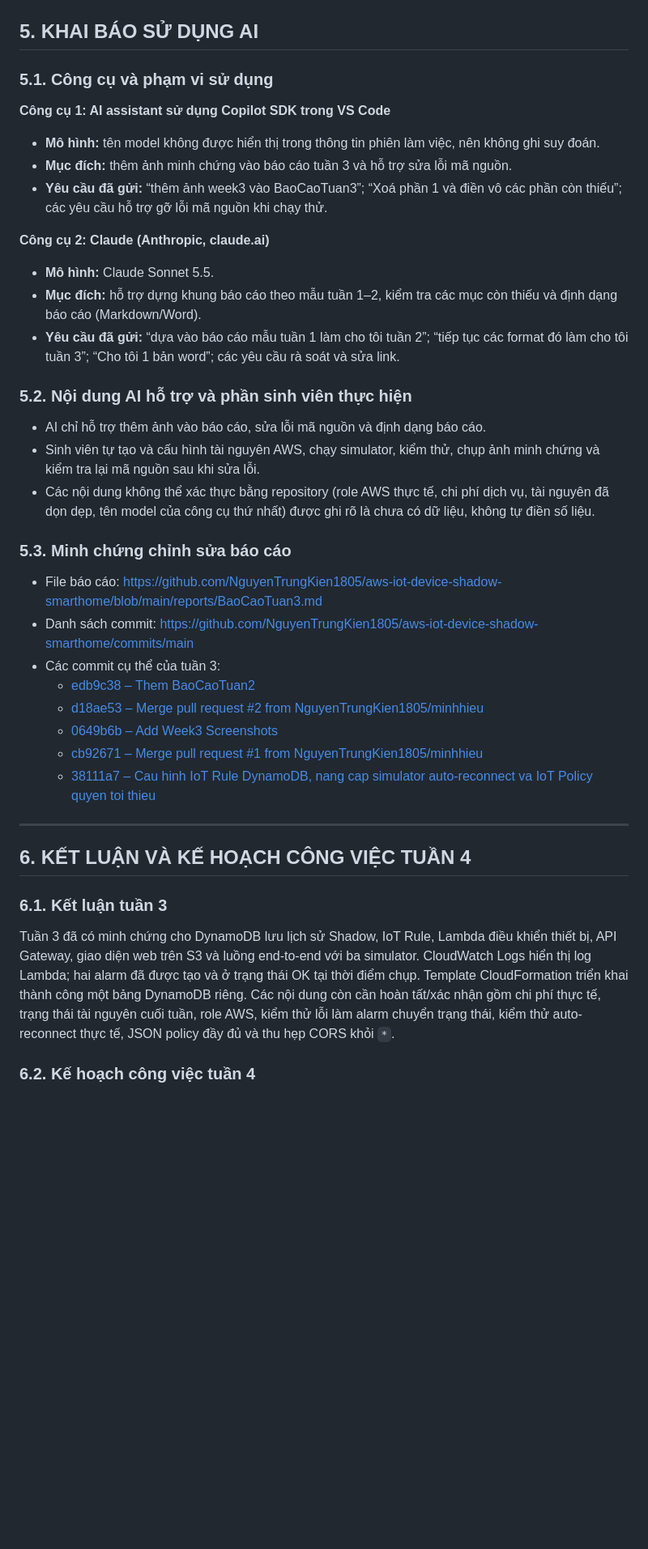
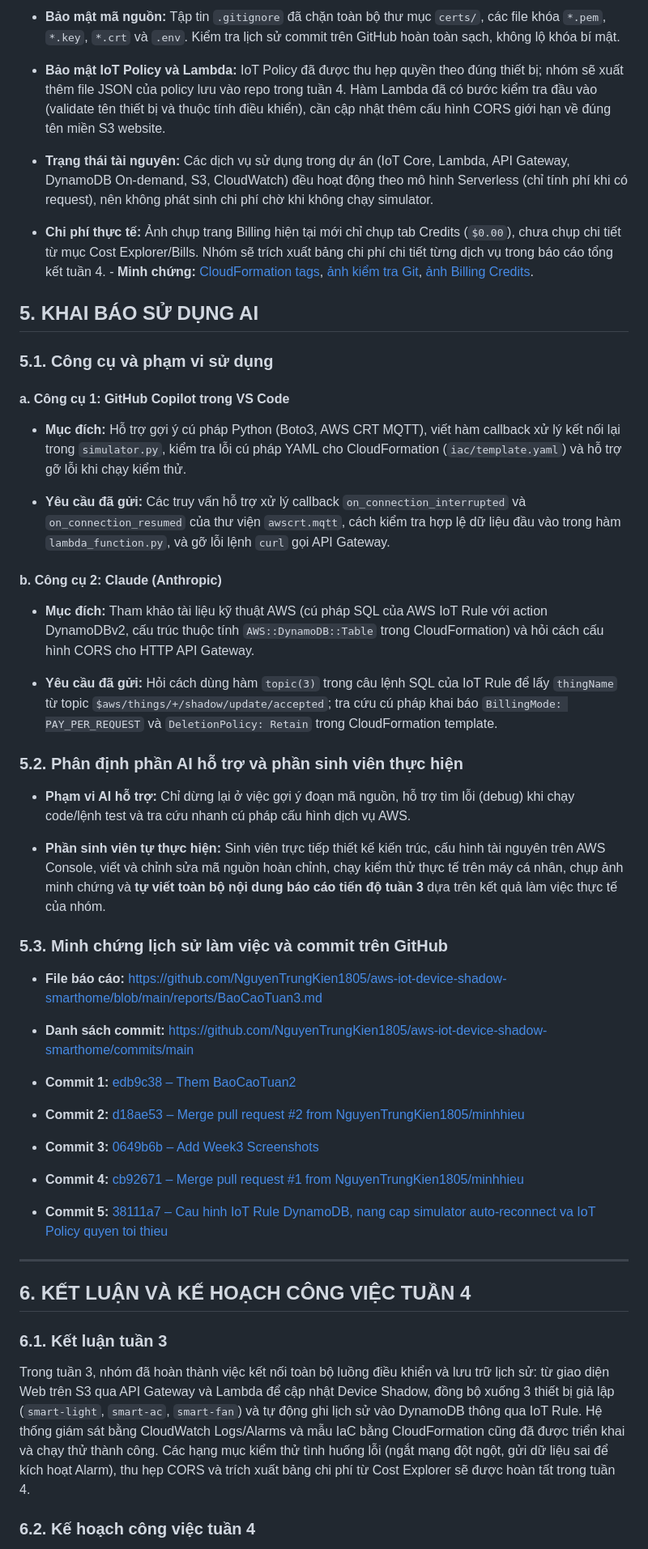
Before and after one commit to NguyenTrungKien1805/aws-iot-device-shadow-smarthome, a Markdown page: reports/BaoCaoTuan3.md, the part around one of its changes. Shown at 81% size. Drawn GitHub-style; blank space fills up the shorter version.

```diff
--- a/reports/BaoCaoTuan3.md
+++ b/reports/BaoCaoTuan3.md
@@ -192,45 +216,55 @@ curl -X POST https://xcibzup2li.execute-api.us-east-1.amazonaws.com/devices/smar
 
+- **Bảo mật mã nguồn:** Tập tin `.gitignore` đã chặn toàn bộ thư mục `certs/`, các file khóa `*.pem`, `*.key`, `*.crt` và `.env`. Kiểm tra lịch sử commit trên GitHub hoàn toàn sạch, không lộ khóa bí mật.
+
+- **Bảo mật IoT Policy và Lambda:** IoT Policy đã được thu hẹp quyền theo đúng thiết bị; nhóm sẽ xuất thêm file JSON của policy lưu vào repo trong tuần 4. Hàm Lambda đã có bước kiểm tra đầu vào (validate tên thiết bị và thuộc tính điều khiển), cần cập nhật thêm cấu hình CORS giới hạn về đúng tên miền S3 website.
+
+- **Trạng thái tài nguyên:** Các dịch vụ sử dụng trong dự án (IoT Core, Lambda, API Gateway, DynamoDB On-demand, S3, CloudWatch) đều hoạt động theo mô hình Serverless (chỉ tính phí khi có request), nên không phát sinh chi phí chờ khi không chạy simulator.
+
+- **Chi phí thực tế:** Ảnh chụp trang Billing hiện tại mới chỉ chụp tab Credits (`$0.00`), chưa chụp chi tiết từ mục Cost Explorer/Bills. Nhóm sẽ trích xuất bảng chi phí chi tiết từng dịch vụ trong báo cáo tổng kết tuần 4.  - **Minh chứng:** [CloudFormation tags](https://github.com/NguyenTrungKien1805/aws-iot-device-shadow-smarthome/blob/main/iac/template.yaml), [ảnh kiểm tra Git](https://github.com/NguyenTrungKien1805/aws-iot-device-shadow-smarthome/blob/main/reports/docs/images/Week3Pic/Git\%20security\%20check.png), [ảnh Billing Credits](https://github.com/NguyenTrungKien1805/aws-iot-device-shadow-smarthome/blob/main/reports/docs/images/Week3Pic/Billing\%20and\%20Cost\%20Management\%20-\%20Credit.png).
 ## 5. KHAI BÁO SỬ DỤNG AI
 
 ### 5.1. Công cụ và phạm vi sử dụng
 
-**Công cụ 1: AI assistant sử dụng Copilot SDK trong VS Code**
+#### a. Công cụ 1: GitHub Copilot trong VS Code
 
-- **Mô hình:** tên model không được hiển thị trong thông tin phiên làm việc, nên không ghi suy đoán.
-- **Mục đích:** thêm ảnh minh chứng vào báo cáo tuần 3 và hỗ trợ sửa lỗi mã nguồn.
-- **Yêu cầu đã gửi:** “thêm ảnh week3 vào BaoCaoTuan3”; “Xoá phần 1 và điền vô các phần còn thiếu”; các yêu cầu hỗ trợ gỡ lỗi mã nguồn khi chạy thử.
+- **Mục đích:** Hỗ trợ gợi ý cú pháp Python (Boto3, AWS CRT MQTT), viết hàm callback xử lý kết nối lại trong `simulator.py`, kiểm tra lỗi cú pháp YAML cho CloudFormation (`iac/template.yaml`) và hỗ trợ gỡ lỗi khi chạy kiểm thử.
 
-**Công cụ 2: Claude (Anthropic, claude.ai)**
+- **Yêu cầu đã gửi:** Các truy vấn hỗ trợ xử lý callback `on_connection_interrupted` và `on_connection_resumed` của thư viện `awscrt.mqtt`, cách kiểm tra hợp lệ dữ liệu đầu vào trong hàm `lambda_function.py`, và gỡ lỗi lệnh `curl` gọi API Gateway.
 
-- **Mô hình:** Claude Sonnet 5.5.
-- **Mục đích:** hỗ trợ dựng khung báo cáo theo mẫu tuần 1–2, kiểm tra các mục còn thiếu và định dạng báo cáo (Markdown/Word).
-- **Yêu cầu đã gửi:** “dựa vào báo cáo mẫu tuần 1 làm cho tôi tuần 2”; “tiếp tục các format đó làm cho tôi tuần 3”; “Cho tôi 1 bản word”; các yêu cầu rà soát và sửa link.
+#### b. Công cụ 2: Claude (Anthropic)
 
-### 5.2. Nội dung AI hỗ trợ và phần sinh viên thực hiện
+- **Mục đích:** Tham khảo tài liệu kỹ thuật AWS (cú pháp SQL của AWS IoT Rule với action DynamoDBv2, cấu trúc thuộc tính `AWS::DynamoDB::Table` trong CloudFormation) và hỏi cách cấu hình CORS cho HTTP API Gateway.
 
-- AI chỉ hỗ trợ thêm ảnh vào báo cáo, sửa lỗi mã nguồn và định dạng báo cáo.
-- Sinh viên tự tạo và cấu hình tài nguyên AWS, chạy simulator, kiểm thử, chụp ảnh minh chứng và kiểm tra lại mã nguồn sau khi sửa lỗi.
-- Các nội dung không thể xác thực bằng repository (role AWS thực tế, chi phí dịch vụ, tài nguyên đã dọn dẹp, tên model của công cụ thứ nhất) được ghi rõ là chưa có dữ liệu, không tự điền số liệu.
+- **Yêu cầu đã gửi:** Hỏi cách dùng hàm `topic(3)` trong câu lệnh SQL của IoT Rule để lấy `thingName` từ topic `$aws/things/+/shadow/update/accepted`; tra cứu cú pháp khai báo `BillingMode: PAY_PER_REQUEST` và `DeletionPolicy: Retain` trong CloudFormation template.
 
+### 5.2. Phân định phần AI hỗ trợ và phần sinh viên thực hiện
 
-### 5.3. Minh chứng chỉnh sửa báo cáo
+- **Phạm vi AI hỗ trợ:** Chỉ dừng lại ở việc gợi ý đoạn mã nguồn, hỗ trợ tìm lỗi (debug) khi chạy code/lệnh test và tra cứu nhanh cú pháp cấu hình dịch vụ AWS.
 
-- File báo cáo: https://github.com/NguyenTrungKien1805/aws-iot-device-shadow-smarthome/blob/main/reports/BaoCaoTuan3.md
-- Danh sách commit: https://github.com/NguyenTrungKien1805/aws-iot-device-shadow-smarthome/commits/main
-- Các commit cụ thể của tuần 3:
-  - [edb9c38 – Them BaoCaoTuan2](https://github.com/NguyenTrungKien1805/aws-iot-device-shadow-smarthome/commit/edb9c38405cb0756de4daf6d300b9dae5d088ef5)
-  - [d18ae53 – Merge pull request #2 from NguyenTrungKien1805/minhhieu](https://github.com/NguyenTrungKien1805/aws-iot-device-shadow-smarthome/commit/d18ae5386723f10c58eb91aec57befbc511809e6)
-  - [0649b6b – Add Week3 Screenshots](https://github.com/NguyenTrungKien1805/aws-iot-device-shadow-smarthome/commit/0649b6b7499274161b6ee367ec071ad009b8f5d2)
-  - [cb92671 – Merge pull request #1 from NguyenTrungKien1805/minhhieu](https://github.com/NguyenTrungKien1805/aws-iot-device-shadow-smarthome/commit/cb92671730fa4d3915139db389edc176cdc42480)
-  - [38111a7 – Cau hinh IoT Rule DynamoDB, nang cap simulator auto-reconnect va IoT Policy quyen toi thieu](https://github.com/NguyenTrungKien1805/aws-iot-device-shadow-smarthome/commit/38111a700964a0b3d9c643fcfadb27dc31634c48)
+- **Phần sinh viên tự thực hiện:** Sinh viên trực tiếp thiết kế kiến trúc, cấu hình tài nguyên trên AWS Console, viết và chỉnh sửa mã nguồn hoàn chỉnh, chạy kiểm thử thực tế trên máy cá nhân, chụp ảnh minh chứng và **tự viết toàn bộ nội dung báo cáo tiến độ tuần 3** dựa trên kết quả làm việc thực tế của nhóm.
 
+### 5.3. Minh chứng lịch sử làm việc và commit trên GitHub
+
+- **File báo cáo:** https://github.com/NguyenTrungKien1805/aws-iot-device-shadow-smarthome/blob/main/reports/BaoCaoTuan3.md
+
+- **Danh sách commit:** https://github.com/NguyenTrungKien1805/aws-iot-device-shadow-smarthome/commits/main
+
+- **Commit 1:** [edb9c38 – Them BaoCaoTuan2](https://github.com/NguyenTrungKien1805/aws-iot-device-shadow-smarthome/commit/edb9c38405cb0756de4daf6d300b9dae5d088ef5)
+
+- **Commit 2:** [d18ae53 – Merge pull request #2 from NguyenTrungKien1805/minhhieu](https://github.com/NguyenTrungKien1805/aws-iot-device-shadow-smarthome/commit/d18ae5386723f10c58eb91aec57befbc511809e6)
+
+- **Commit 3:** [0649b6b – Add Week3 Screenshots](https://github.com/NguyenTrungKien1805/aws-iot-device-shadow-smarthome/commit/0649b6b7499274161b6ee367ec071ad009b8f5d2)
+
+- **Commit 4:** [cb92671 – Merge pull request #1 from NguyenTrungKien1805/minhhieu](https://github.com/NguyenTrungKien1805/aws-iot-device-shadow-smarthome/commit/cb92671730fa4d3915139db389edc176cdc42480)
+
+- **Commit 5:** [38111a7 – Cau hinh IoT Rule DynamoDB, nang cap simulator auto-reconnect va IoT Policy quyen toi thieu](https://github.com/NguyenTrungKien1805/aws-iot-device-shadow-smarthome/commit/38111a700964a0b3d9c643fcfadb27dc31634c48)
 ---
 
 ## 6. KẾT LUẬN VÀ KẾ HOẠCH CÔNG VIỆC TUẦN 4
 
 ### 6.1. Kết luận tuần 3
 
-Tuần 3 đã có minh chứng cho DynamoDB lưu lịch sử Shadow, IoT Rule, Lambda điều khiển thiết bị, API Gateway, giao diện web trên S3 và luồng end-to-end với ba simulator. CloudWatch Logs hiển thị log Lambda; hai alarm đã được tạo và ở trạng thái OK tại thời điểm chụp. Template CloudFormation triển khai thành công một bảng DynamoDB riêng. Các nội dung còn cần hoàn tất/xác nhận gồm chi phí thực tế, trạng thái tài nguyên cuối tuần, role AWS, kiểm thử lỗi làm alarm chuyển trạng thái, kiểm thử auto-reconnect thực tế, JSON policy đầy đủ và thu hẹp CORS khỏi `*`.
+Trong tuần 3, nhóm đã hoàn thành việc kết nối toàn bộ luồng điều khiển và lưu trữ lịch sử: từ giao diện Web trên S3 qua API Gateway và Lambda để cập nhật Device Shadow, đồng bộ xuống 3 thiết bị giả lập (`smart-light`, `smart-ac`, `smart-fan`) và tự động ghi lịch sử vào DynamoDB thông qua IoT Rule. Hệ thống giám sát bằng CloudWatch Logs/Alarms và mẫu IaC bằng CloudFormation cũng đã được triển khai và chạy thử thành công. Các hạng mục kiểm thử tình huống lỗi (ngắt mạng đột ngột, gửi dữ liệu sai để kích hoạt Alarm), thu hẹp CORS và trích xuất bảng chi phí từ Cost Explorer sẽ được hoàn tất trong tuần 4.
 
 ### 6.2. Kế hoạch công việc tuần 4
 
```
Also changed, not shown: other parts of reports/BaoCaoTuan3.md (+122 -85 lines).
